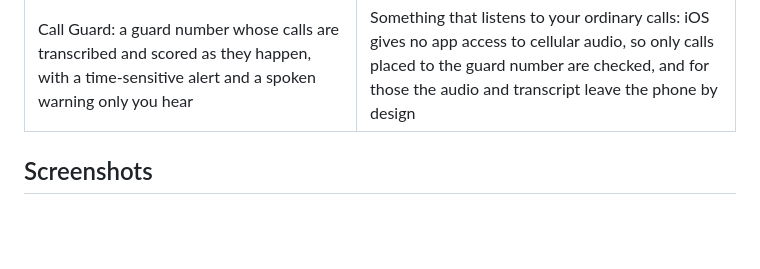
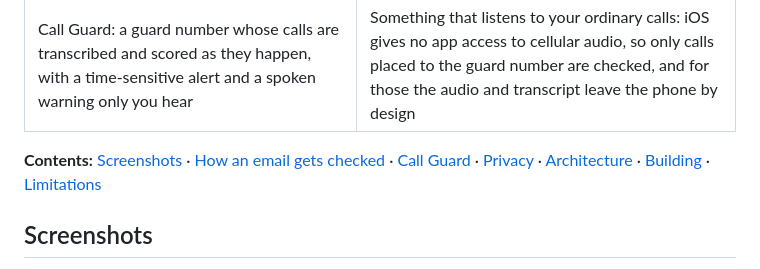
Before and after one commit to mazooni/phishguard, a Markdown page: README.md, the part around one of its changes. Rendered like a GitHub page; blank space fills up the shorter version.

Commit message:
README: centered header, badges, hero screenshots and a contents line

```diff
--- a/README.md
+++ b/README.md
@@ -14,6 +33,10 @@ notification and a spoken warning while you are still on the call.
 | Read-only by construction: `gmail.readonly`, Graph `Mail.Read`, and an IMAP client that cannot express a write command | A spam filter: it never touches your mailbox and does not act on your behalf |
 | Quiet: a local notification is posted only for a verdict at or above the level you choose (default Medium) | A guarantee: it warns about what looks malicious; it can miss things and it can be wrong |
 | Call Guard: a guard number whose calls are transcribed and scored as they happen, with a time-sensitive alert and a spoken warning only you hear | Something that listens to your ordinary calls: iOS gives no app access to cellular audio, so only calls placed to the guard number are checked, and for those the audio and transcript leave the phone by design |
+
+**Contents:** [Screenshots](#screenshots) · [How an email gets checked](#how-an-email-gets-checked) ·
+[Call Guard](#call-guard) · [Privacy](#privacy) · [Architecture](#architecture) · [Building](#building) ·
+[Limitations](#limitations)
 
 ## Screenshots
 
```
Also changed, not shown: other parts of README.md (+21 -2 lines).
